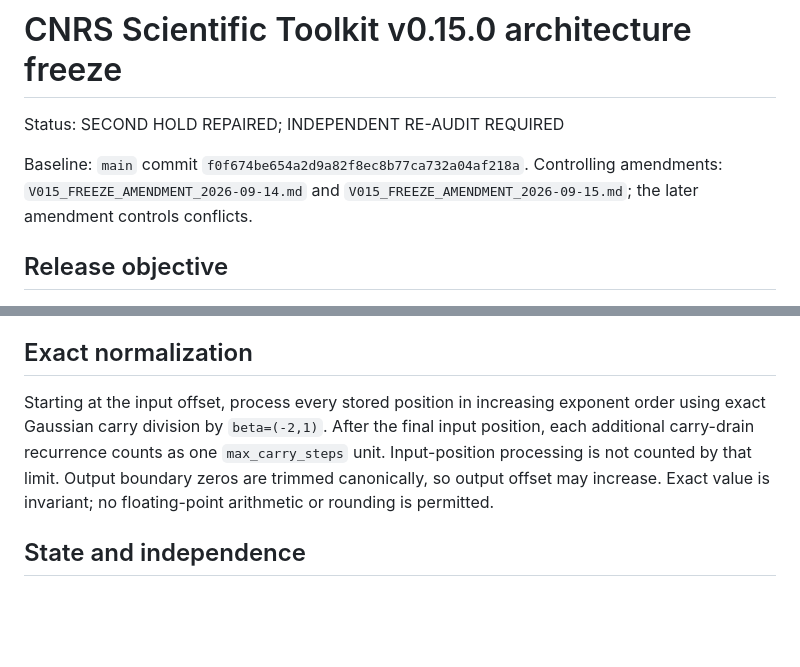
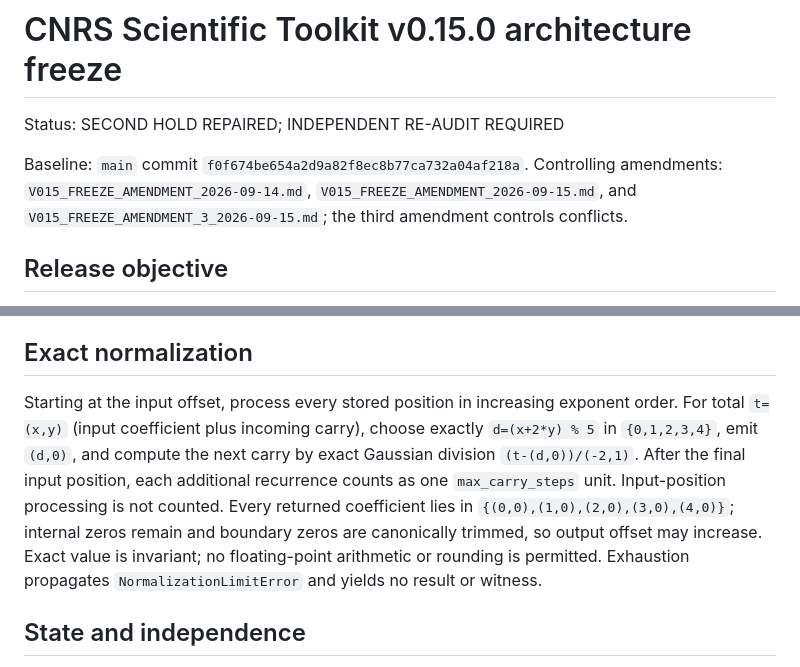
Before and after one commit to DonGPalmer/CNRS_Scientific_Toolkit, a Markdown page: V015_ARCHITECTURE_FREEZE.md, 2 parts joined by grey strips. GitHub-like rendering; blank space fills up the shorter version.

Commit message:
Apply third v0.15.0 freeze repair: V015_ARCHITECTURE_FREEZE.md

```diff
--- a/V015_ARCHITECTURE_FREEZE.md
+++ b/V015_ARCHITECTURE_FREEZE.md
@@ -3,7 +3,7 @@
 Status: SECOND HOLD REPAIRED; INDEPENDENT RE-AUDIT REQUIRED
 
 Baseline: `main` commit `f0f674be654a2d9a82f8ec8b77ca732a04af218a`.
-Controlling amendments: `V015_FREEZE_AMENDMENT_2026-09-14.md` and `V015_FREEZE_AMENDMENT_2026-09-15.md`; the later amendment controls conflicts.
+Controlling amendments: `V015_FREEZE_AMENDMENT_2026-09-14.md`, `V015_FREEZE_AMENDMENT_2026-09-15.md`, and `V015_FREEZE_AMENDMENT_3_2026-09-15.md`; the third amendment controls conflicts.
 
 ## Release objective
 
@@ -29,7 +29,7 @@ Raw convolution is first positioned at `left.offset + right.offset`. Its coeffic
 
 ## Exact normalization
 
-Starting at the input offset, process every stored position in increasing exponent order using exact Gaussian carry division by `beta=(-2,1)`. After the final input position, each additional carry-drain recurrence counts as one `max_carry_steps` unit. Input-position processing is not counted by that limit. Output boundary zeros are trimmed canonically, so output offset may increase. Exact value is invariant; no floating-point arithmetic or rounding is permitted.
+Starting at the input offset, process every stored position in increasing exponent order. For total `t=(x,y)` (input coefficient plus incoming carry), choose exactly `d=(x+2*y) % 5` in `{0,1,2,3,4}`, emit `(d,0)`, and compute the next carry by exact Gaussian division `(t-(d,0))/(-2,1)`. After the final input position, each additional recurrence counts as one `max_carry_steps` unit. Input-position processing is not counted. Every returned coefficient lies in `{(0,0),(1,0),(2,0),(3,0),(4,0)}`; internal zeros remain and boundary zeros are canonically trimmed, so output offset may increase. Exact value is invariant; no floating-point arithmetic or rounding is permitted. Exhaustion propagates `NormalizationLimitError` and yields no result or witness.
 
 ## State and independence
 
```
